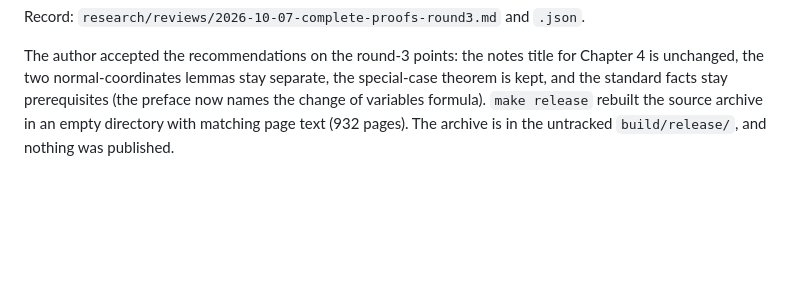
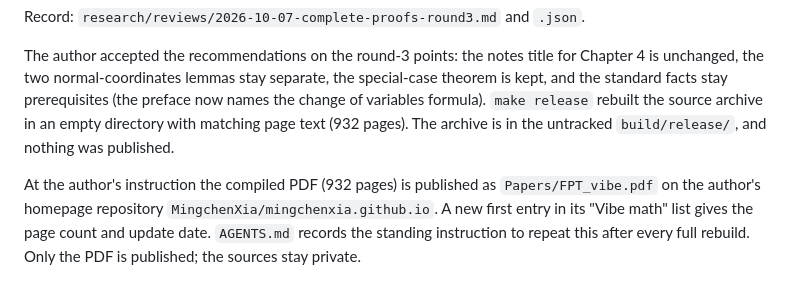
Before and after one commit to MingchenXia/foundations-of-pluripotential-theory, a Markdown page: plan/SESSION_LOG.md, the part around the change. Drawn GitHub-style; blank space fills up the shorter version.

```diff
--- a/plan/SESSION_LOG.md
+++ b/plan/SESSION_LOG.md
@@ -948,3 +948,5 @@ At the author's request every result mentioned in the book now has a complete pr
 Record: `research/reviews/2026-10-07-complete-proofs-round3.md` and `.json`.
 
 The author accepted the recommendations on the round-3 points: the notes title for Chapter 4 is unchanged, the two normal-coordinates lemmas stay separate, the special-case theorem is kept, and the standard facts stay prerequisites (the preface now names the change of variables formula). `make release` rebuilt the source archive in an empty directory with matching page text (932 pages). The archive is in the untracked `build/release/`, and nothing was published.
+
+At the author's instruction the compiled PDF (932 pages) is published as `Papers/FPT_vibe.pdf` on the author's homepage repository `MingchenXia/mingchenxia.github.io`. A new first entry in its "Vibe math" list gives the page count and update date. `AGENTS.md` records the standing instruction to repeat this after every full rebuild. Only the PDF is published; the sources stay private.
```
Also changed, not shown: AGENTS.md (+1 -1 lines).
